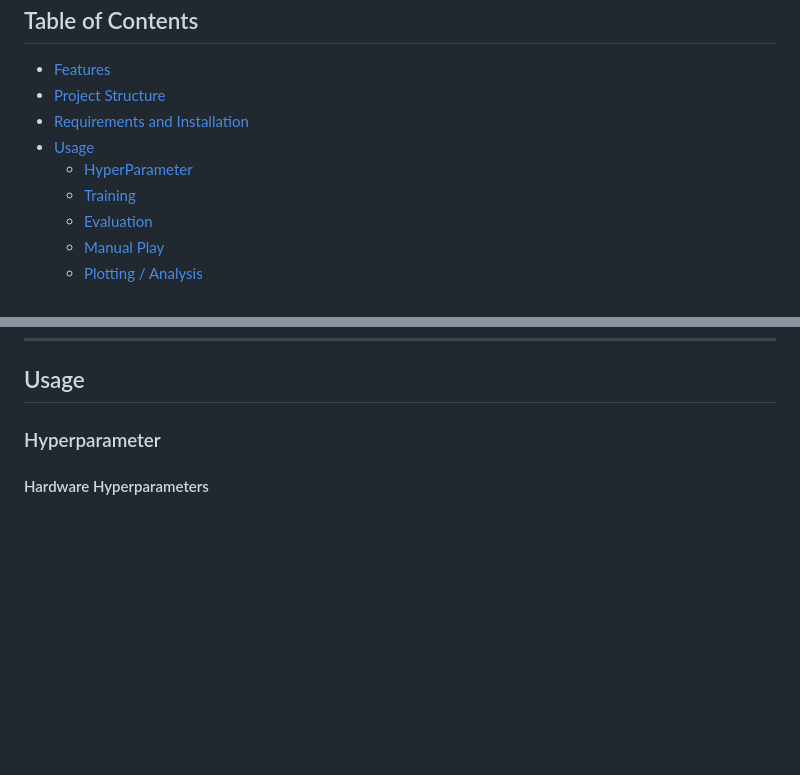
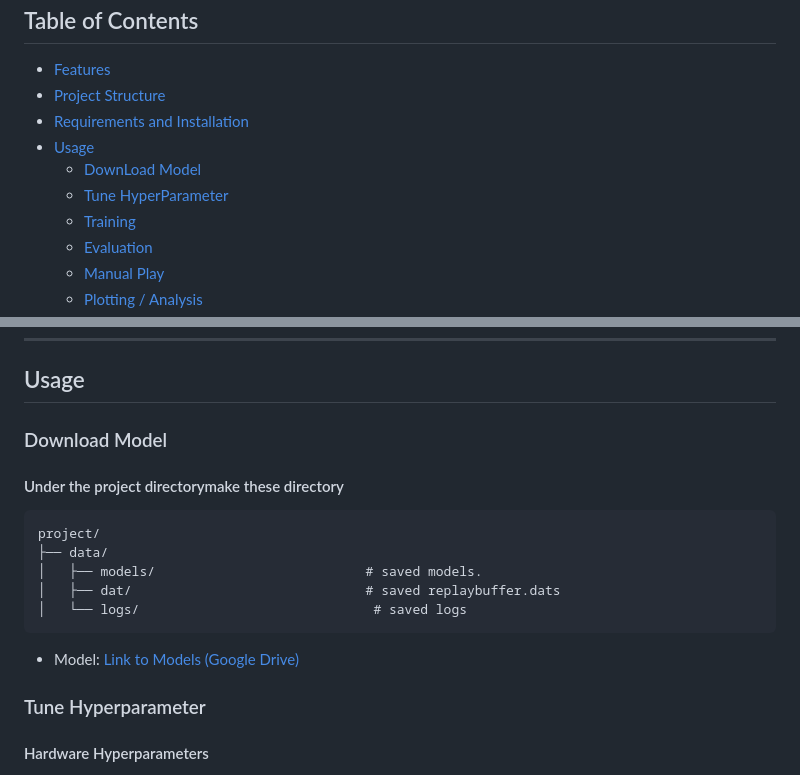
Before and after one commit to jager47X/Alpha_Four, a Markdown page: README.md, 2 parts joined by grey strips. Drawn GitHub-style; blank space fills up the shorter version.

Commit message:
added model link

````diff
--- a/README.md
+++ b/README.md
@@ -11,7 +11,8 @@ Table of Contents
 -   [Project Structure](#project-structure)
 -   [Requirements and Installation](#requirements-and-installation)
 -   [Usage](#usage)
-    -   [HyperParameter](#hyperparameter)
+    -   [DownLoad Model](#download-model)
+    -   [Tune HyperParameter](#tune-hyperparameter)
     -   [Training](#training)
     -   [Evaluation](#evaluation)
     -   [Manual Play](#manual-play)
@@ -94,7 +95,19 @@ pip install -r requirements.txt
 
 Usage
 -----
-### Hyperparameter
+### Download Model
+#### Under the project directorymake these directory
+```
+project/
+├── data/
+│   ├── models/                           # saved models.
+│   ├── dat/                              # saved replaybuffer.dats
+│   └── logs/                              # saved logs
+```
+- Model: [Link to Models (Google Drive)](https://drive.google.com/drive/folders/1OqZVeabqI5f7ye2lr2O2Qgo_tb69o1Op?usp=sharing)
+
+
+### Tune Hyperparameter
 #### Hardware Hyperparameters
 - DEVICE :This parameter sets the computation device. It uses PyTorch’s mechanism to choose a CUDA-enabled GPU if available, otherwise it falls back to the CPU. This is crucial for accelerating both training and inference when a GPU is present.
 
````
